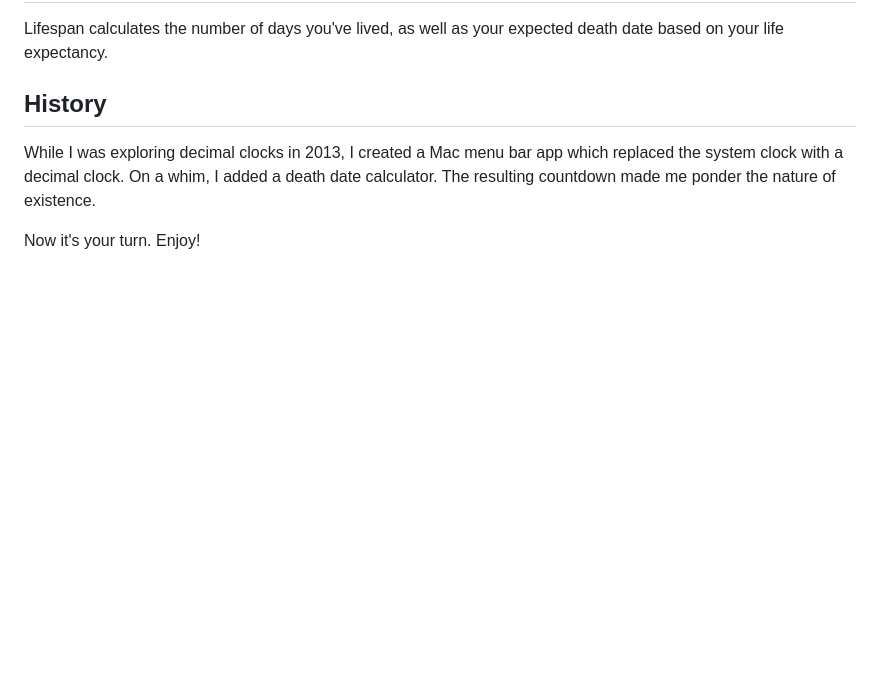
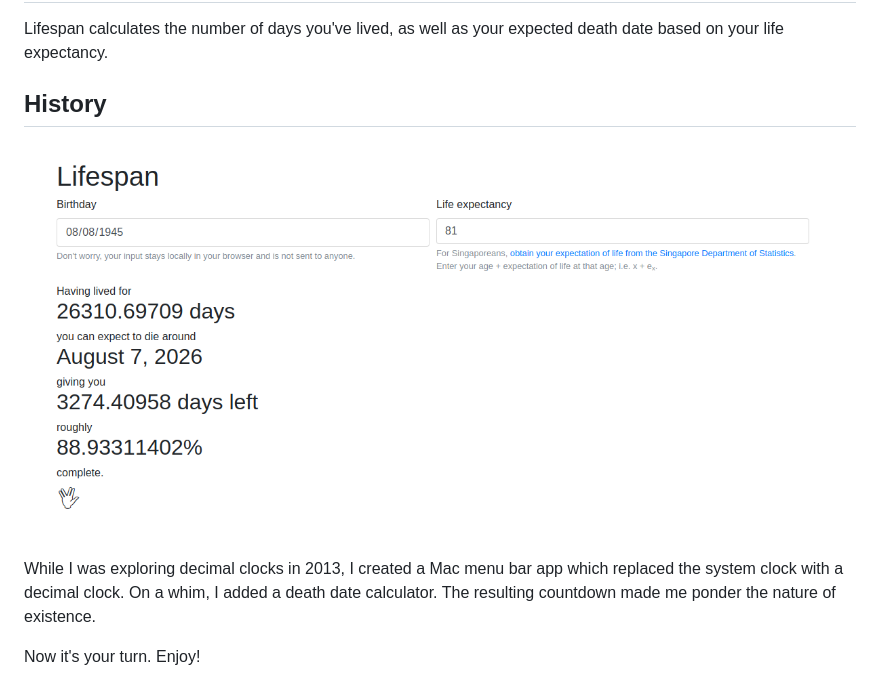
Before and after one commit to taneliang/lifespan, a Markdown page: README.md, the part around the change. Drawn GitHub-style; pictures changed too: Screenshot.png (added); blank space fills up the shorter version.

Commit message:
Add screenshot

```diff
--- a/README.md
+++ b/README.md
@@ -9,6 +9,8 @@ Lifespan calculates the number of days you've lived, as well as your expected de
 
 ## History
 
+![Screenshot](Screenshot.png)
+
 While I was exploring decimal clocks in 2013, I created a Mac menu bar app which replaced the system clock with a decimal clock. On a whim, I added a death date calculator. The resulting countdown made me ponder the nature of existence.
 
 Now it's your turn. Enjoy!
```
